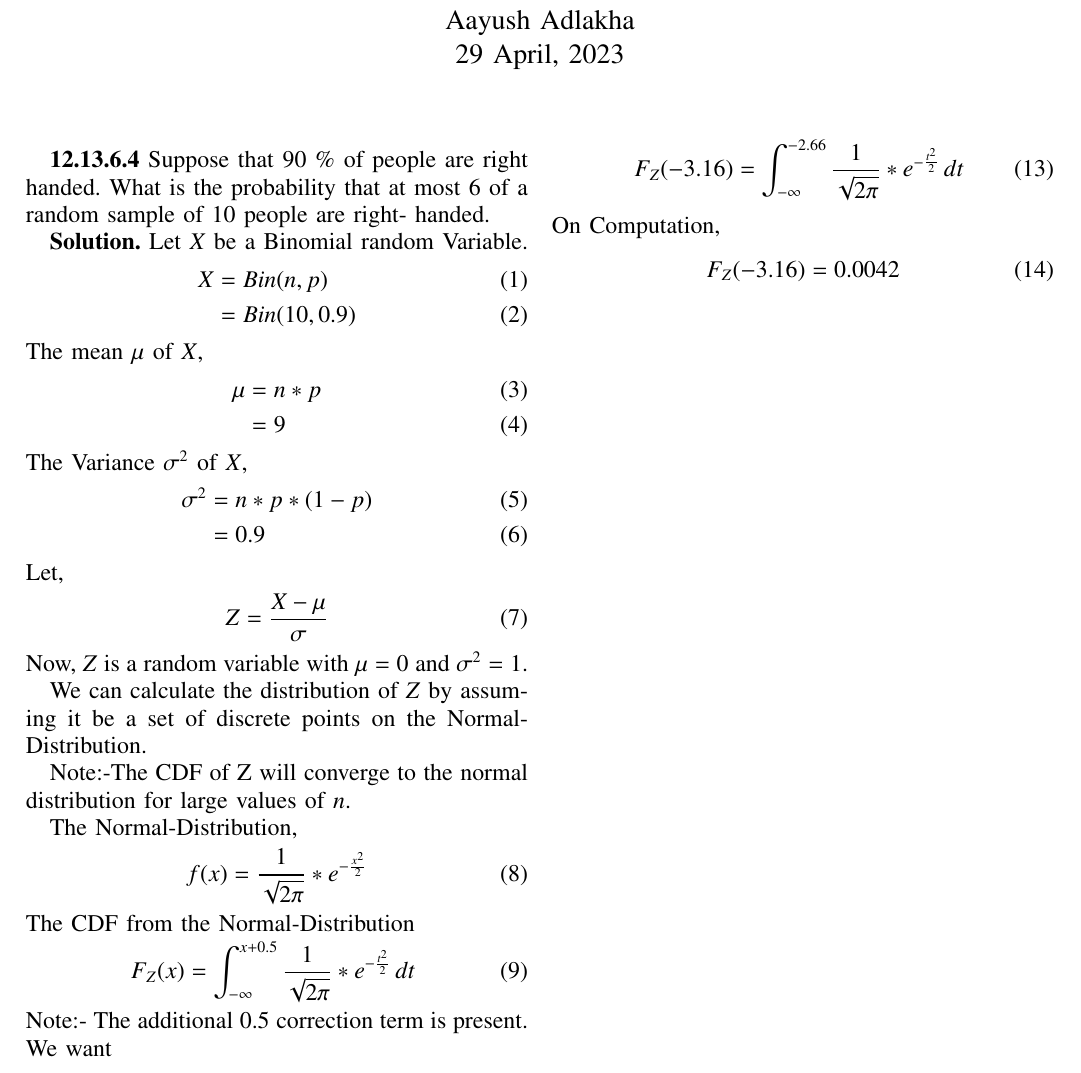
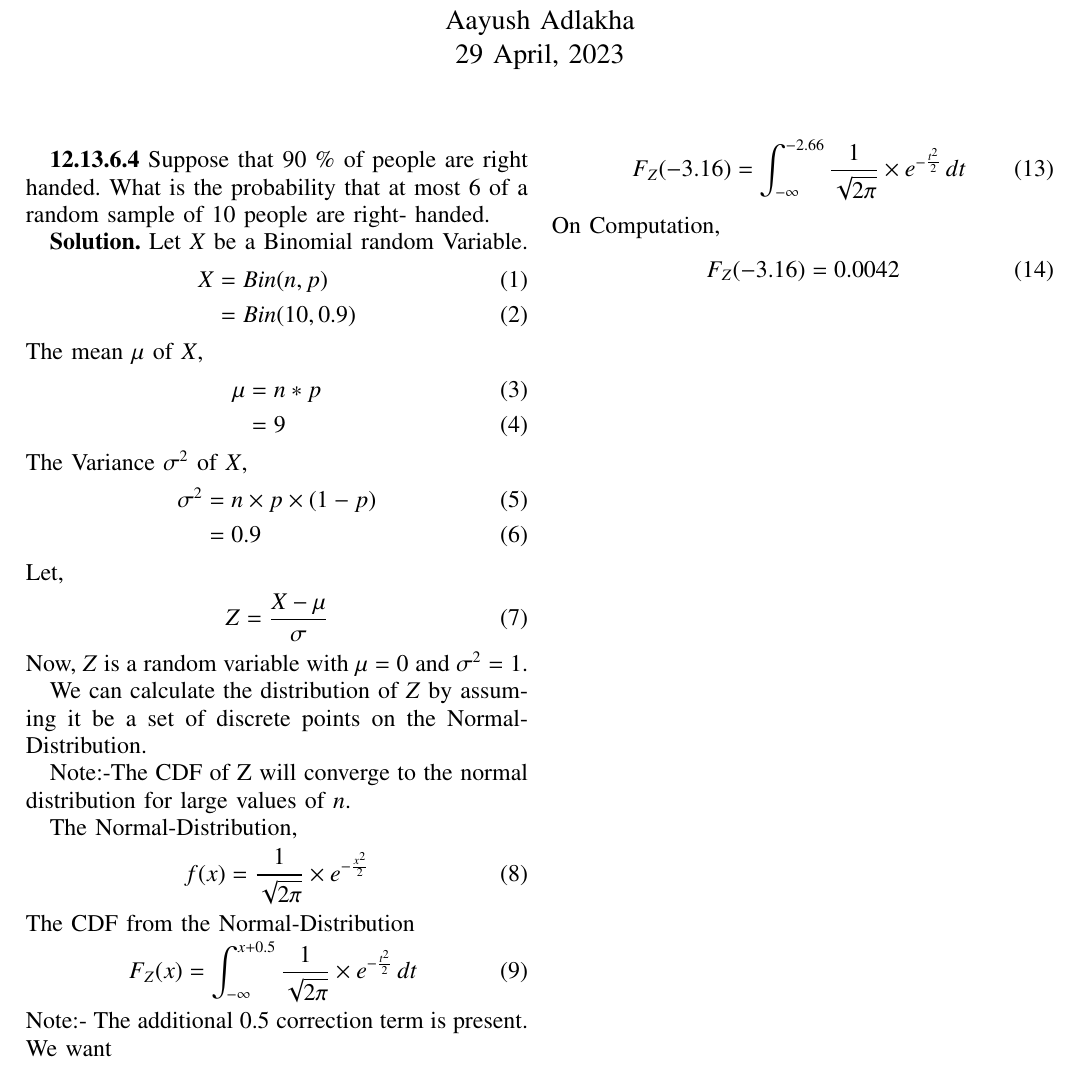
Before and after one commit to Ad-Aayush/AI1110, a LaTeX problem sheet (Assignment_4/main.tex): part of the page, cut so that both start at the same text. Compiled offline with pdfLaTeX.

Commit message:
Main.tex

```diff
--- a/Assignment_4/main.tex
+++ b/Assignment_4/main.tex
@@ -209,7 +209,7 @@ The mean $\mu$ of $X$,
 \end{align}
 The Variance $\sigma^2$ of $X$,
 \begin{align}
-    \sigma^2 &= n*p*(1-p)\\
+    \sigma^2 &= n\times p\times (1-p)\\
     &= 0.9
 \end{align}
 Let,
@@ -224,11 +224,11 @@ Note:-The CDF of Z will converge to the normal distribution for large values of
 
 The Normal-Distribution,
 \begin{align}
-    f(x) = \frac{1}{\sqrt{2\pi}}*e^{-\frac{x^2}{2}}
+    f(x) = \frac{1}{\sqrt{2\pi}}\times e^{-\frac{x^2}{2}}
 \end{align}
 The CDF from the Normal-Distribution
 \begin{align}
-    F_Z(x)=\int_{-\infty}^{x+0.5} \frac{1}{\sqrt{2\pi}}*e^{-\frac{t^2}{2}} \,dt\
+    F_Z(x)=\int_{-\infty}^{x+0.5} \frac{1}{\sqrt{2\pi}}\times e^{-\frac{t^2}{2}} \,dt\
 \end{align}
 Note:- The additional 0.5 correction term is present.
 We want
@@ -238,7 +238,7 @@ We want
     Z&\le-3.16
 \end{align}
 \begin{align}
-F_Z(-3.16) &= \int_{-\infty}^{-2.66} \frac{1}{\sqrt{2\pi}}*e^{-\frac{t^2}{2}} \,dt\
+F_Z(-3.16) &= \int_{-\infty}^{-2.66} \frac{1}{\sqrt{2\pi}}\times e^{-\frac{t^2}{2}} \,dt\
 \end{align}
 On Computation,
 \begin{align}
```
